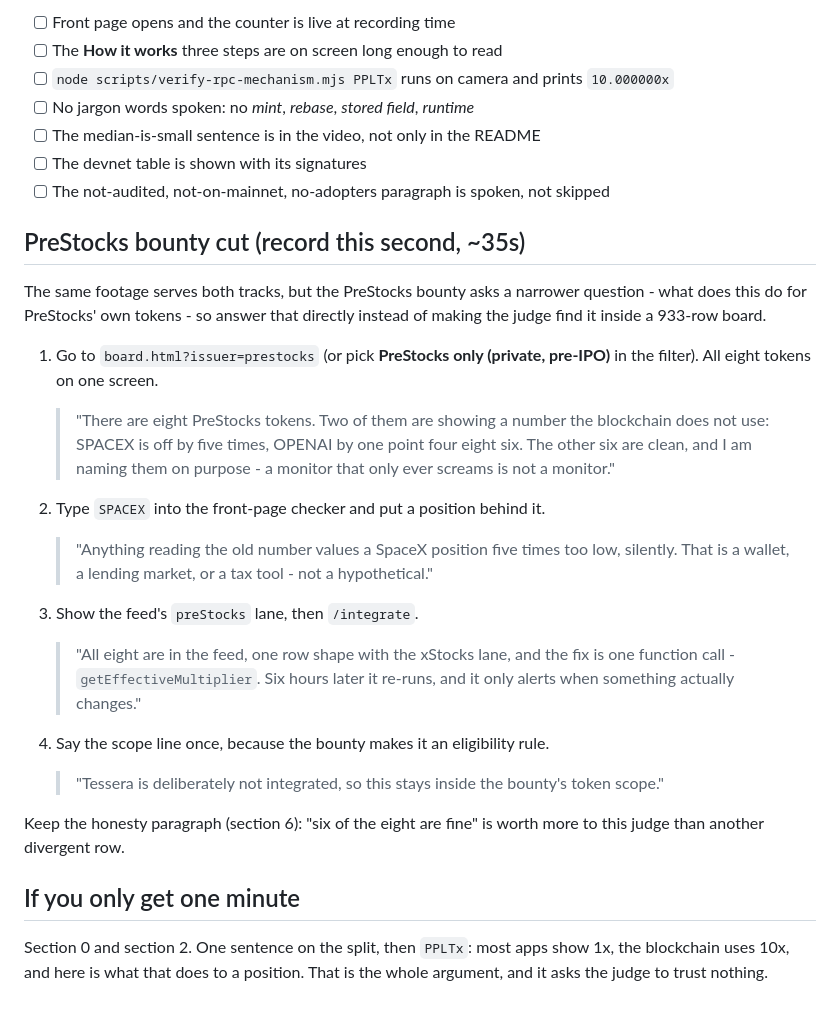
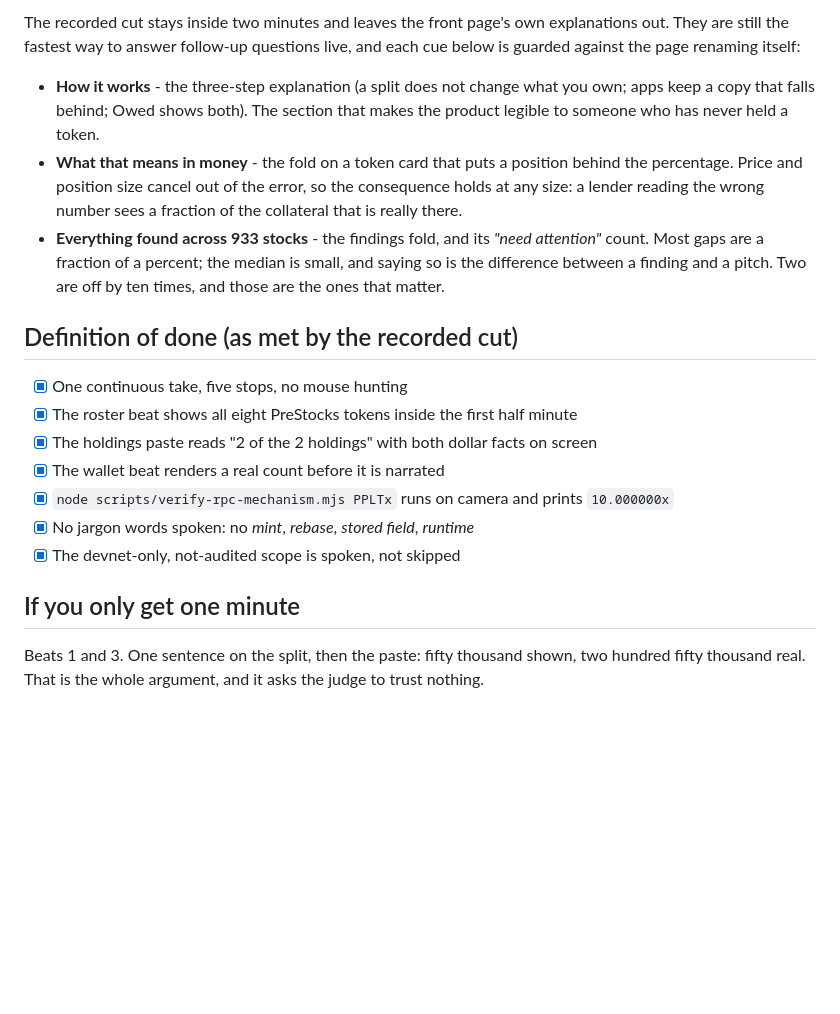
Before and after one commit to thesithunyein/owed, a Markdown page: docs/DEMOSCRIPT.md, the part around one of its changes. Drawn GitHub-style; blank space fills up the shorter version.

```diff
--- a/docs/DEMOSCRIPT.md
+++ b/docs/DEMOSCRIPT.md
@@ -176,48 +117,32 @@ Say this plainly. It is worth more than another feature.
 
-- [ ] Front page opens and the counter is live at recording time
-- [ ] The **How it works** three steps are on screen long enough to read
-- [ ] `node scripts/verify-rpc-mechanism.mjs PPLTx` runs on camera and prints `10.000000x`
-- [ ] No jargon words spoken: no *mint*, *rebase*, *stored field*, *runtime*
-- [ ] The median-is-small sentence is in the video, not only in the README
-- [ ] The devnet table is shown with its signatures
-- [ ] The not-audited, not-on-mainnet, no-adopters paragraph is spoken, not skipped
+The recorded cut stays inside two minutes and leaves the front page's own
+explanations out. They are still the fastest way to answer follow-up questions
+live, and each cue below is guarded against the page renaming itself:
 
-## PreStocks bounty cut (record this second, ~35s)
+- **How it works** - the three-step explanation (a split does not change what
+  you own; apps keep a copy that falls behind; Owed shows both). The section
+  that makes the product legible to someone who has never held a token.
+- **What that means in money** - the fold on a token card that puts a position
+  behind the percentage. Price and position size cancel out of the error, so
+  the consequence holds at any size: a lender reading the wrong number sees a
+  fraction of the collateral that is really there.
+- **Everything found across 933 stocks** - the findings fold, and its
+  *"need attention"* count. Most gaps are a fraction of a percent; the median
+  is small, and saying so is the difference between a finding and a pitch. Two
+  are off by ten times, and those are the ones that matter.
 
-The same footage serves both tracks, but the PreStocks bounty asks a narrower
-question - what does this do for PreStocks' own tokens - so answer that directly
-instead of making the judge find it inside a 933-row board.
+## Definition of done (as met by the recorded cut)
 
-1. Go to `board.html?issuer=prestocks` (or pick **PreStocks only (private,
-   pre-IPO)** in the filter). All eight tokens on one screen.
-
-   > "There are eight PreStocks tokens. Two of them are showing a number the
-   > blockchain does not use: SPACEX is off by five times, OPENAI by one point
-   > four eight six. The other six are clean, and I am naming them on purpose -
-   > a monitor that only ever screams is not a monitor."
-
-2. Type `SPACEX` into the front-page checker and put a position behind it.
-
-   > "Anything reading the old number values a SpaceX position five times too
-   > low, silently. That is a wallet, a lending market, or a tax tool - not a
-   > hypothetical."
-
-3. Show the feed's `preStocks` lane, then `/integrate`.
-
-   > "All eight are in the feed, one row shape with the xStocks lane, and the fix
-   > is one function call - `getEffectiveMultiplier`. Six hours later it re-runs,
-   > and it only alerts when something actually changes."
-
-4. Say the scope line once, because the bounty makes it an eligibility rule.
-
-   > "Tessera is deliberately not integrated, so this stays inside the bounty's
-   > token scope."
-
-Keep the honesty paragraph (section 6): "six of the eight are fine" is worth
-more to this judge than another divergent row.
+- [x] One continuous take, five stops, no mouse hunting
+- [x] The roster beat shows all eight PreStocks tokens inside the first half minute
+- [x] The holdings paste reads "2 of the 2 holdings" with both dollar facts on screen
+- [x] The wallet beat renders a real count before it is narrated
+- [x] `node scripts/verify-rpc-mechanism.mjs PPLTx` runs on camera and prints `10.000000x`
+- [x] No jargon words spoken: no *mint*, *rebase*, *stored field*, *runtime*
+- [x] The devnet-only, not-audited scope is spoken, not skipped
 
 ## If you only get one minute
 
-Section 0 and section 2. One sentence on the split, then `PPLTx`: most apps show
-1x, the blockchain uses 10x, and here is what that does to a position. That is
-the whole argument, and it asks the judge to trust nothing.
+Beats 1 and 3. One sentence on the split, then the paste: fifty thousand
+shown, two hundred fifty thousand real. That is the whole argument, and it
+asks the judge to trust nothing.
```
Also changed, not shown: other parts of docs/DEMOSCRIPT.md (+83 -142 lines).
